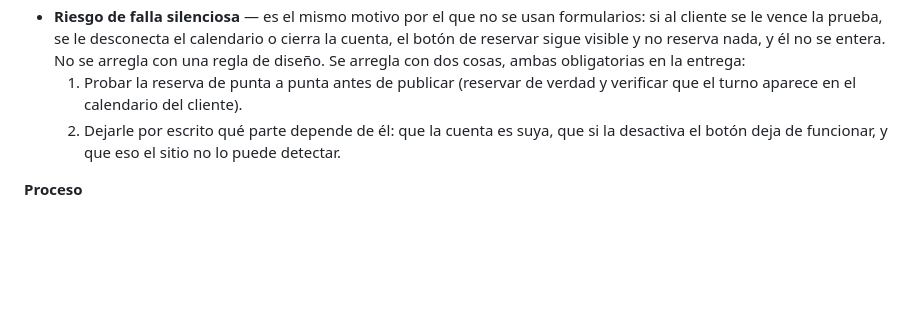
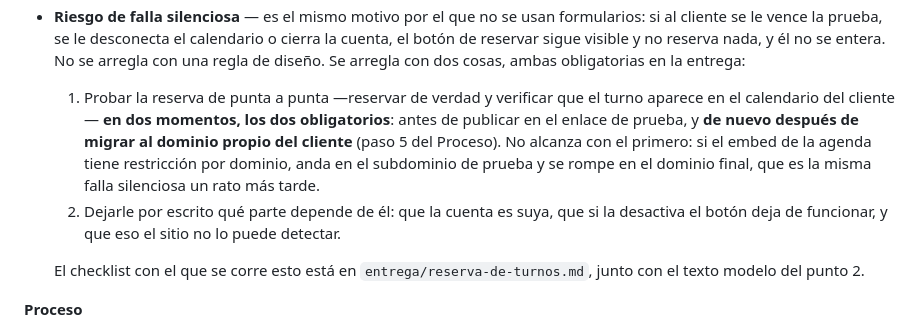
Before and after one commit to Mosland/Mosland.github.io, a Markdown page: CLAUDE.md, the part around the change. GitHub-like rendering; blank space fills up the shorter version.

```diff
--- a/CLAUDE.md
+++ b/CLAUDE.md
@@ -122,10 +122,18 @@ separada porque su alcance es el del paquete único):
   cierra la cuenta, el botón de reservar sigue visible y no reserva nada, y él no se
   entera. No se arregla con una regla de diseño. Se arregla con dos cosas, ambas
   obligatorias en la entrega:
-  1. Probar la reserva de punta a punta antes de publicar (reservar de verdad y
-     verificar que el turno aparece en el calendario del cliente).
+  1. Probar la reserva de punta a punta —reservar de verdad y verificar que el turno
+     aparece en el calendario del cliente— **en dos momentos, los dos obligatorios**:
+     antes de publicar en el enlace de prueba, y **de nuevo después de migrar al
+     dominio propio del cliente** (paso 5 del Proceso). No alcanza con el primero: si
+     el embed de la agenda tiene restricción por dominio, anda en el subdominio de
+     prueba y se rompe en el dominio final, que es la misma falla silenciosa un rato
+     más tarde.
   2. Dejarle por escrito qué parte depende de él: que la cuenta es suya, que si la
      desactiva el botón deja de funcionar, y que eso el sitio no lo puede detectar.
+
+  El checklist con el que se corre esto está en `entrega/reserva-de-turnos.md`, junto
+  con el texto modelo del punto 2.
 
 **Proceso**
 1. Charla breve por WhatsApp o llamada (15-20 min) para entender qué necesita.
```
Also changed, not shown: entrega/reserva-de-turnos.md (+21 -2 lines).
